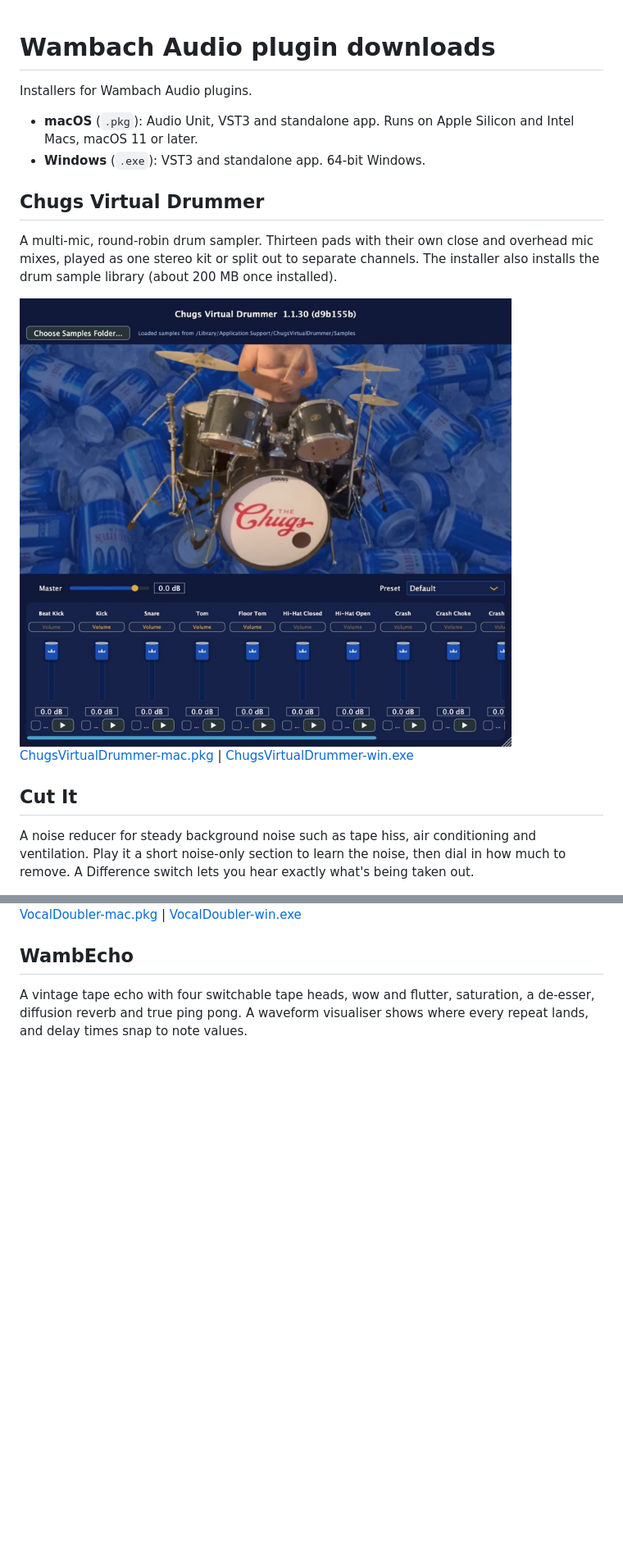
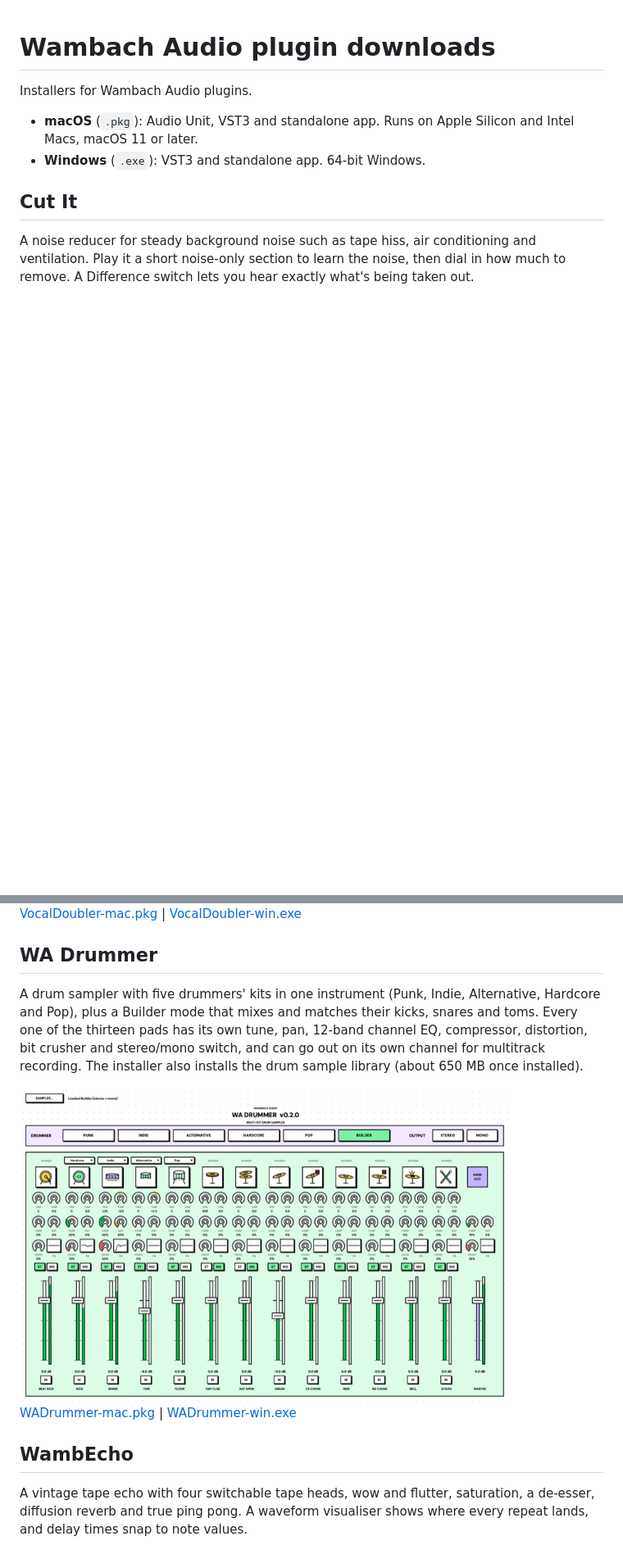
Before and after one commit to scwambach/wambach-audio-releases, a Markdown page: README.md, 2 parts joined by grey strips. Shown at 82% size. Rendered like a GitHub page; pictures changed too: images/chugs-virtual-drummer.jpg (deleted), images/wa-drummer.png (added); blank space fills up the shorter version.

Commit message:
Replace Chugs Virtual Drummer with WA Drummer
WA Drummer takes over from Chugs Virtual Drummer: new section, screenshot and download links; the Chugs section and screenshot are removed.

Co-Authored-By: Claude Opus 5.5 <noreply@anthropic.com>

```diff
--- a/README.md
+++ b/README.md
@@ -5,17 +5,6 @@ Installers for Wambach Audio plugins.
 - **macOS** (`.pkg`): Audio Unit, VST3 and standalone app. Runs on Apple
   Silicon and Intel Macs, macOS 11 or later.
 - **Windows** (`.exe`): VST3 and standalone app. 64-bit Windows.
-
-## Chugs Virtual Drummer
-
-A multi-mic, round-robin drum sampler. Thirteen pads with their own close and
-overhead mic mixes, played as one stereo kit or split out to separate
-channels. The installer also installs the drum sample library (about 200 MB
-once installed).
-
-<img src="images/chugs-virtual-drummer.jpg" alt="Chugs Virtual Drummer" width="600">
-
-[ChugsVirtualDrummer-mac.pkg](https://github.com/scwambach/wambach-audio-releases/releases/download/chugs-virtual-drummer-latest/ChugsVirtualDrummer-mac.pkg) | [ChugsVirtualDrummer-win.exe](https://github.com/scwambach/wambach-audio-releases/releases/download/chugs-virtual-drummer-latest/ChugsVirtualDrummer-win.exe)
 
 ## Cut It
 
@@ -134,6 +123,20 @@ standalone app.
 
 [VocalDoubler-mac.pkg](https://github.com/scwambach/wambach-audio-releases/releases/download/wamvox-doubler-latest/VocalDoubler-mac.pkg) | [VocalDoubler-win.exe](https://github.com/scwambach/wambach-audio-releases/releases/download/wamvox-doubler-latest/VocalDoubler-win.exe)
 
+## WA Drummer
+
+A drum sampler with five drummers' kits in one instrument (Punk, Indie,
+Alternative, Hardcore and Pop), plus a Builder mode that mixes and matches
+their kicks, snares and toms. Every one of the thirteen pads has its own
+tune, pan, 12-band channel EQ, compressor, distortion, bit crusher and
+stereo/mono switch, and can go out on its own channel for multitrack
+recording. The installer also installs the drum sample library (about
+650 MB once installed).
+
+<img src="images/wa-drummer.png" alt="WA Drummer" width="600">
+
+[WADrummer-mac.pkg](https://github.com/scwambach/wambach-audio-releases/releases/download/wa-drummer-latest/WADrummer-mac.pkg) | [WADrummer-win.exe](https://github.com/scwambach/wambach-audio-releases/releases/download/wa-drummer-latest/WADrummer-win.exe)
+
 ## WambEcho
 
 A vintage tape echo with four switchable tape heads, wow and flutter,
```
